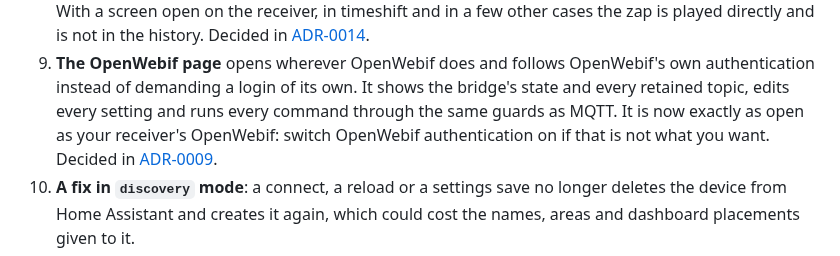
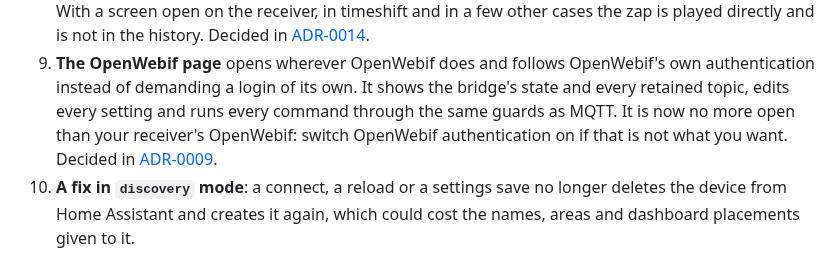
Before and after one commit to deltasystems-pl/enigma2-mqtt-bridge, a Markdown page: README.md, the part around the change. Drawn GitHub-style.

```diff
--- a/README.md
+++ b/README.md
@@ -298,7 +298,7 @@ The full list is in [CHANGELOG.md](CHANGELOG.md).
 9. **The OpenWebif page** opens wherever OpenWebif does and follows OpenWebif's own
    authentication instead of demanding a login of its own. It shows the bridge's state and every
    retained topic, edits every setting and runs every command through the same guards as MQTT.
-   It is now exactly as open as your receiver's OpenWebif: switch OpenWebif authentication on if
+   It is now no more open than your receiver's OpenWebif: switch OpenWebif authentication on if
    that is not what you want. Decided in
    [ADR-0009](docs/adr/0009-the-openwebif-page-trusts-openwebif.md).
 10. **A fix in `discovery` mode**: a connect, a reload or a settings save no longer deletes the
```
Also changed, not shown: CHANGELOG.md (+3 -4 lines).
